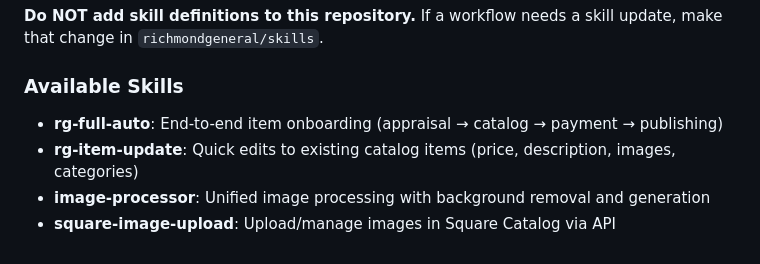
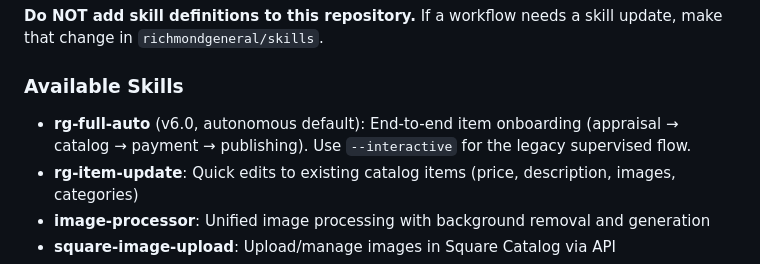
Before and after one commit to richmondgeneral/items, a Markdown page: CLAUDE.md, the part around the change. GitHub-like rendering.

Commit message:
docs: note rg-full-auto v6.0 — autonomous default

```diff
--- a/CLAUDE.md
+++ b/CLAUDE.md
@@ -542,7 +542,7 @@ All operational skills are maintained in:
 
 ### Available Skills
 
-- **rg-full-auto**: End-to-end item onboarding (appraisal → catalog → payment → publishing)
+- **rg-full-auto** (v6.0, autonomous default): End-to-end item onboarding (appraisal → catalog → payment → publishing). Use `--interactive` for the legacy supervised flow.
 - **rg-item-update**: Quick edits to existing catalog items (price, description, images, categories)
 - **image-processor**: Unified image processing with background removal and generation
 - **square-image-upload**: Upload/manage images in Square Catalog via API
```
